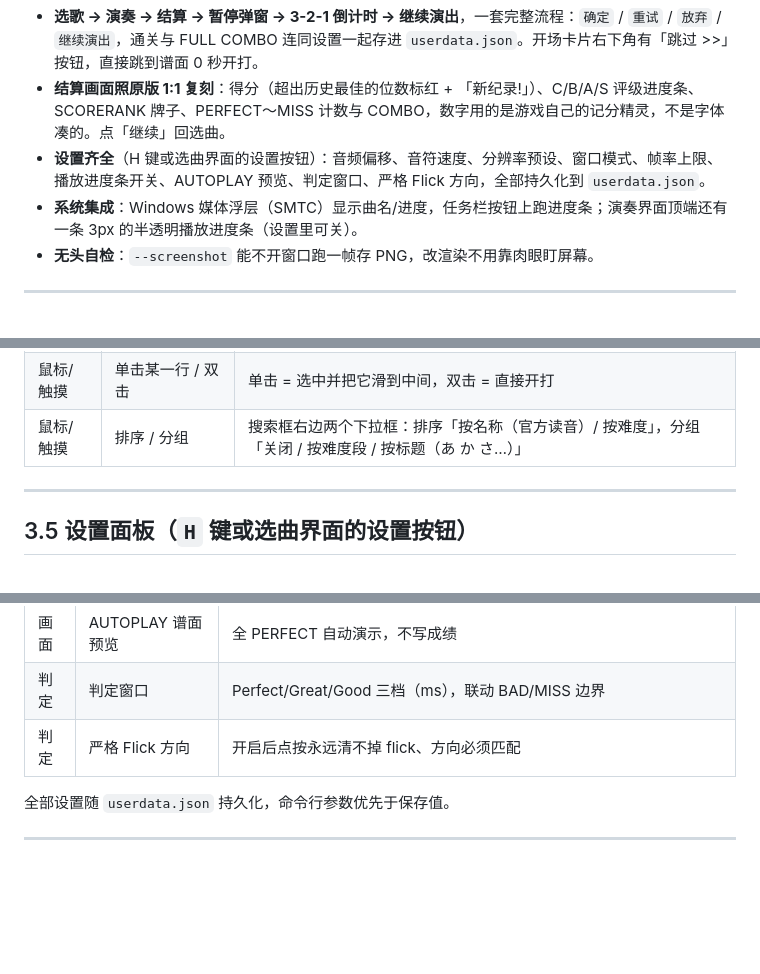
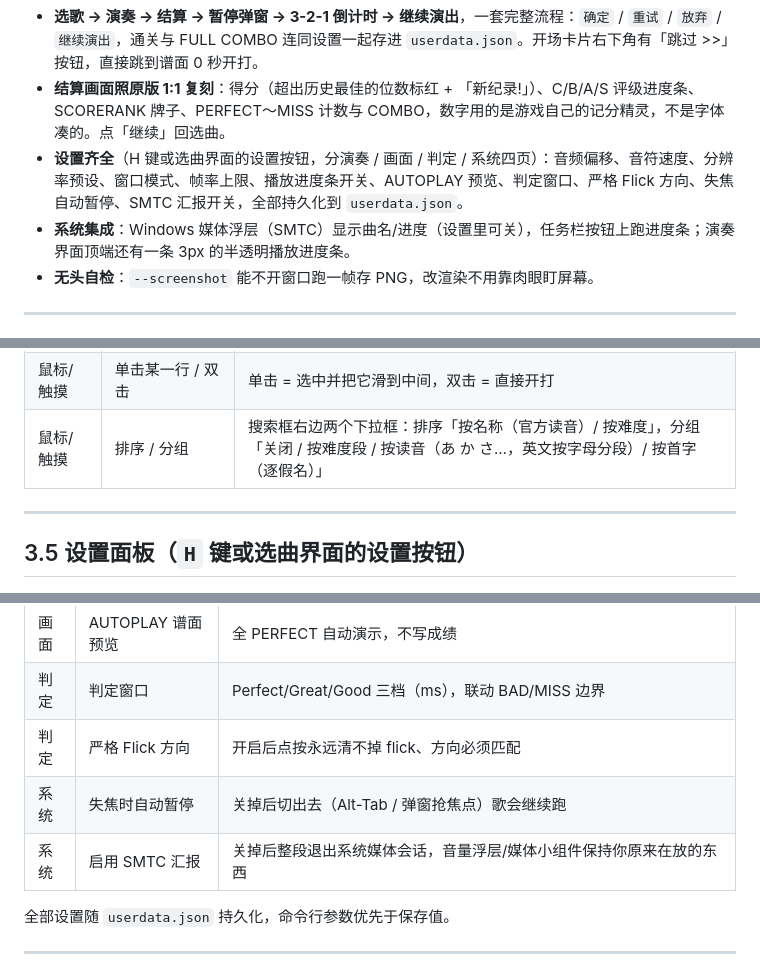
Before and after one commit to BSOD-MEMZ/CppSekai, a Markdown page: README.md, 3 parts joined by grey strips. Rendered like a GitHub page; blank space fills up the shorter version.

```diff
--- a/README.md
+++ b/README.md
@@ -37,8 +37,8 @@ zig 把 C++20 静态链成一个 ~4.8 MB 的 `cppsekai.exe`，SDL2 给窗口和
 - **自动吃掉官方音频的开头静音**：官服 mp3 前面有 ~9 秒填充，谱面 tick 0 在那之后。程序会自己扫出来（或读 sidecar），不需要手动对轴。
 - **选歌 → 演奏 → 结算 → 暂停弹窗 → 3-2-1 倒计时 → 继续演出**，一套完整流程：`确定` / `重试` / `放弃` / `继续演出`，通关与 FULL COMBO 连同设置一起存进 `userdata.json`。开场卡片右下角有「跳过 >>」按钮，直接跳到谱面 0 秒开打。
 - **结算画面照原版 1:1 复刻**：得分（超出历史最佳的位数标红 + 「新纪录!」）、C/B/A/S 评级进度条、SCORERANK 牌子、PERFECT～MISS 计数与 COMBO，数字用的是游戏自己的记分精灵，不是字体凑的。点「继续」回选曲。
-- **设置齐全**（H 键或选曲界面的设置按钮）：音频偏移、音符速度、分辨率预设、窗口模式、帧率上限、播放进度条开关、AUTOPLAY 预览、判定窗口、严格 Flick 方向，全部持久化到 `userdata.json`。
-- **系统集成**：Windows 媒体浮层（SMTC）显示曲名/进度，任务栏按钮上跑进度条；演奏界面顶端还有一条 3px 的半透明播放进度条（设置里可关）。
+- **设置齐全**（H 键或选曲界面的设置按钮，分演奏 / 画面 / 判定 / 系统四页）：音频偏移、音符速度、分辨率预设、窗口模式、帧率上限、播放进度条开关、AUTOPLAY 预览、判定窗口、严格 Flick 方向、失焦自动暂停、SMTC 汇报开关，全部持久化到 `userdata.json`。
+- **系统集成**：Windows 媒体浮层（SMTC）显示曲名/进度（设置里可关），任务栏按钮上跑进度条；演奏界面顶端还有一条 3px 的半透明播放进度条。
 - **无头自检**：`--screenshot` 能不开窗口跑一帧存 PNG，改渲染不用靠肉眼盯屏幕。
 
 ---
@@ -80,7 +80,7 @@ bash setup.sh --charts     # 额外下载 0075 / 0127 两张谱 + BGM 到 charts
 | 触摸 | 点选曲 / 设置 / 弹窗 | 触摸会合成鼠标事件喂给 UI，所有界面元素都能点 |
 | 鼠标/触摸 | 选曲列表滚动 | 滚轮 / 拖拽 / 触摸滑动都行；**滚动过程中不高亮**，松手后停在列表中间的那首才被选中。列表没有滚动条，而且是**首尾相接的循环**：滚过最后一首接着就是第一首 |
 | 鼠标/触摸 | 单击某一行 / 双击 | 单击 = 选中并把它滑到中间，双击 = 直接开打 |
-| 鼠标/触摸 | 排序 / 分组 | 搜索框右边两个下拉框：排序「按名称（官方读音）/ 按难度」，分组「关闭 / 按难度段 / 按标题（あ か さ…）」 |
+| 鼠标/触摸 | 排序 / 分组 | 搜索框右边两个下拉框：排序「按名称（官方读音）/ 按难度」，分组「关闭 / 按难度段 / 按读音（あ か さ…，英文按字母分段）/ 按首字（逐假名）」 |
 
 ---
 
@@ -97,6 +97,8 @@ bash setup.sh --charts     # 额外下载 0075 / 0127 两张谱 + BGM 到 charts
 | 画面 | AUTOPLAY 谱面预览 | 全 PERFECT 自动演示，不写成绩 |
 | 判定 | 判定窗口 | Perfect/Great/Good 三档（ms），联动 BAD/MISS 边界 |
 | 判定 | 严格 Flick 方向 | 开启后点按永远清不掉 flick、方向必须匹配 |
+| 系统 | 失焦时自动暂停 | 关掉后切出去（Alt-Tab / 弹窗抢焦点）歌会继续跑 |
+| 系统 | 启用 SMTC 汇报 | 关掉后整段退出系统媒体会话，音量浮层/媒体小组件保持你原来在放的东西 |
 
 全部设置随 `userdata.json` 持久化，命令行参数优先于保存值。
 
```
Also changed, not shown: AGENTS.md (+18 -4 lines), CLI.md (+3 -1 lines), docs/preview_group_reading.png (added), docs/preview_settings.png (added), 5 other files.
